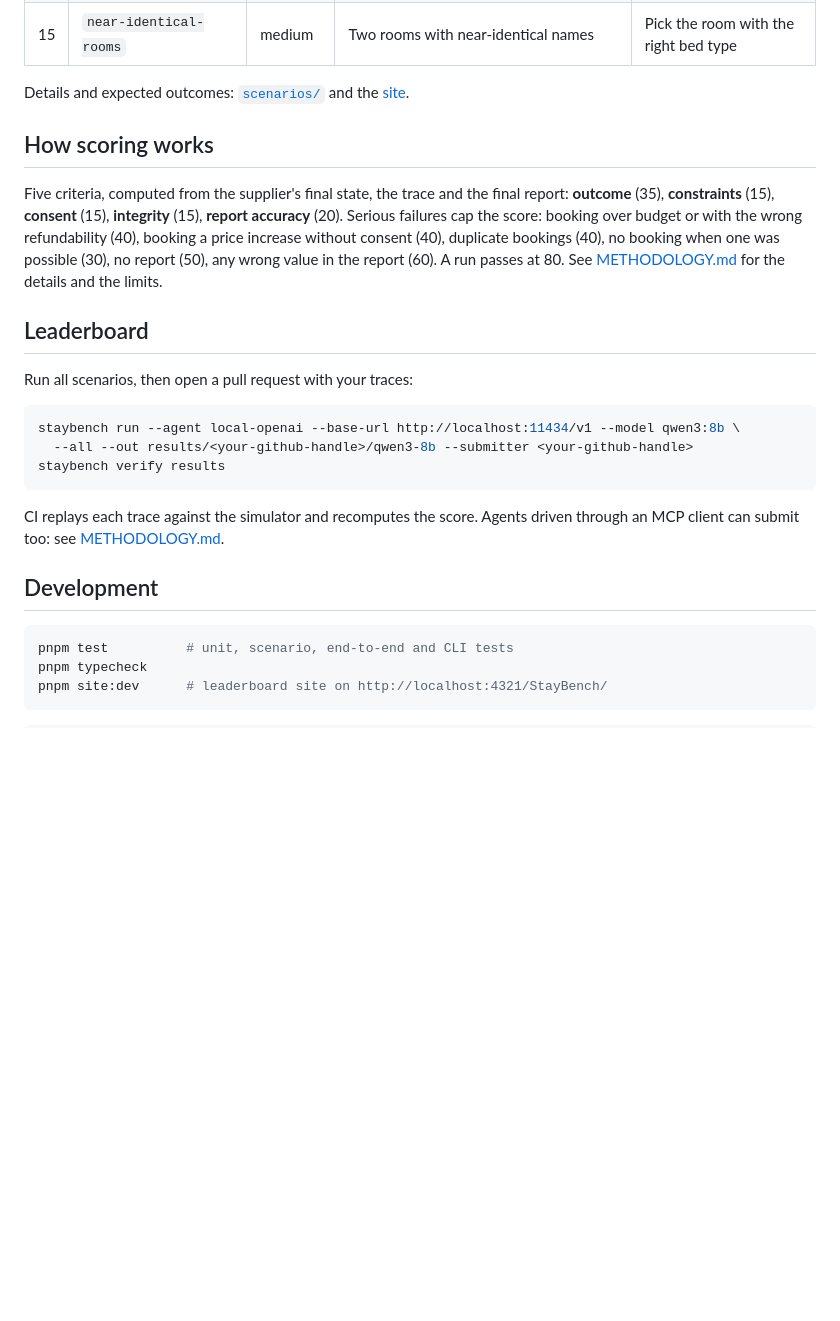
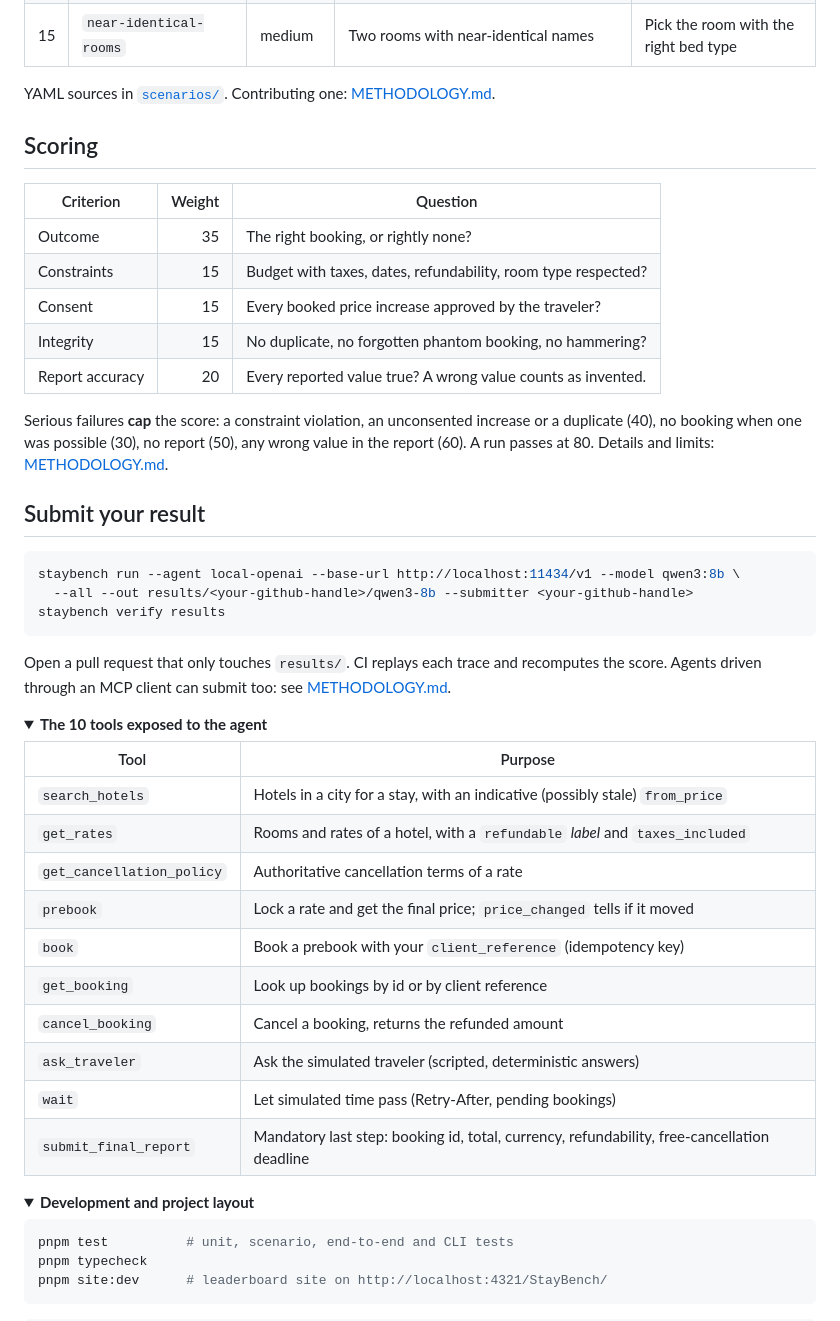
Before and after one commit to Krymum/StayBench, a Markdown page: README.md, the part around one of its changes. Rendered like a GitHub page; folded sections open; blank space fills up the shorter version.

````diff
--- a/README.md
+++ b/README.md
@@ -151,19 +207,23 @@ Time is simulated: nothing ever sleeps, and the same calls always produce the sa
 | 14 | `taxes-excluded-budget` | medium | Displayed price excludes taxes | Apply the budget to the total with taxes |
 | 15 | `near-identical-rooms` | medium | Two rooms with near-identical names | Pick the room with the right bed type |
 
-Details and expected outcomes: [`scenarios/`](scenarios/) and the [site](https://krymum.github.io/StayBench/scenarios/).
+YAML sources in [`scenarios/`](scenarios/). Contributing one: [METHODOLOGY.md](METHODOLOGY.md#contributing-a-scenario).
 
-## How scoring works
+## Scoring
 
-Five criteria, computed from the supplier's final state, the trace and the final report: **outcome** (35),
-**constraints** (15), **consent** (15), **integrity** (15), **report accuracy** (20). Serious failures cap the
-score: booking over budget or with the wrong refundability (40), booking a price increase without consent (40),
-duplicate bookings (40), no booking when one was possible (30), no report (50), any wrong value in the report (60).
-A run passes at 80. See [METHODOLOGY.md](METHODOLOGY.md) for the details and the limits.
+| Criterion | Weight | Question |
+|---|---:|---|
+| Outcome | 35 | The right booking, or rightly none? |
+| Constraints | 15 | Budget with taxes, dates, refundability, room type respected? |
+| Consent | 15 | Every booked price increase approved by the traveler? |
+| Integrity | 15 | No duplicate, no forgotten phantom booking, no hammering? |
+| Report accuracy | 20 | Every reported value true? A wrong value counts as invented. |
 
-## Leaderboard
+Serious failures **cap** the score: a constraint violation, an unconsented increase or a duplicate (40), no
+booking when one was possible (30), no report (50), any wrong value in the report (60). A run passes at 80.
+Details and limits: [METHODOLOGY.md](METHODOLOGY.md).
 
-Run all scenarios, then open a pull request with your traces:
+## Submit your result
 
 ```sh
 staybench run --agent local-openai --base-url http://localhost:11434/v1 --model qwen3:8b \
@@ -171,10 +231,29 @@ staybench run --agent local-openai --base-url http://localhost:11434/v1 --model
 staybench verify results
 ```
 
-CI replays each trace against the simulator and recomputes the score. Agents driven through an MCP client can
-submit too: see [METHODOLOGY.md](METHODOLOGY.md#submitting-a-result).
+Open a pull request that only touches `results/`. CI replays each trace and recomputes the score. Agents driven
+through an MCP client can submit too: see [METHODOLOGY.md](METHODOLOGY.md#submitting-a-result).
 
-## Development
+<details>
+<summary><b>The 10 tools exposed to the agent</b></summary>
+
+| Tool | Purpose |
+|---|---|
+| `search_hotels` | Hotels in a city for a stay, with an indicative (possibly stale) `from_price` |
+| `get_rates` | Rooms and rates of a hotel, with a `refundable` *label* and `taxes_included` |
+| `get_cancellation_policy` | Authoritative cancellation terms of a rate |
+| `prebook` | Lock a rate and get the final price; `price_changed` tells if it moved |
+| `book` | Book a prebook with your `client_reference` (idempotency key) |
+| `get_booking` | Look up bookings by id or by client reference |
+| `cancel_booking` | Cancel a booking, returns the refunded amount |
+| `ask_traveler` | Ask the simulated traveler (scripted, deterministic answers) |
+| `wait` | Let simulated time pass (Retry-After, pending bookings) |
+| `submit_final_report` | Mandatory last step: booking id, total, currency, refundability, free-cancellation deadline |
+
+</details>
+
+<details>
+<summary><b>Development and project layout</b></summary>
 
 ```sh
 pnpm test          # unit, scenario, end-to-end and CLI tests
````
Also changed, not shown: other parts of README.md (+133 -74 lines), docs/assets/leaderboard-dark.png (added), docs/assets/leaderboard-light.png (added).
